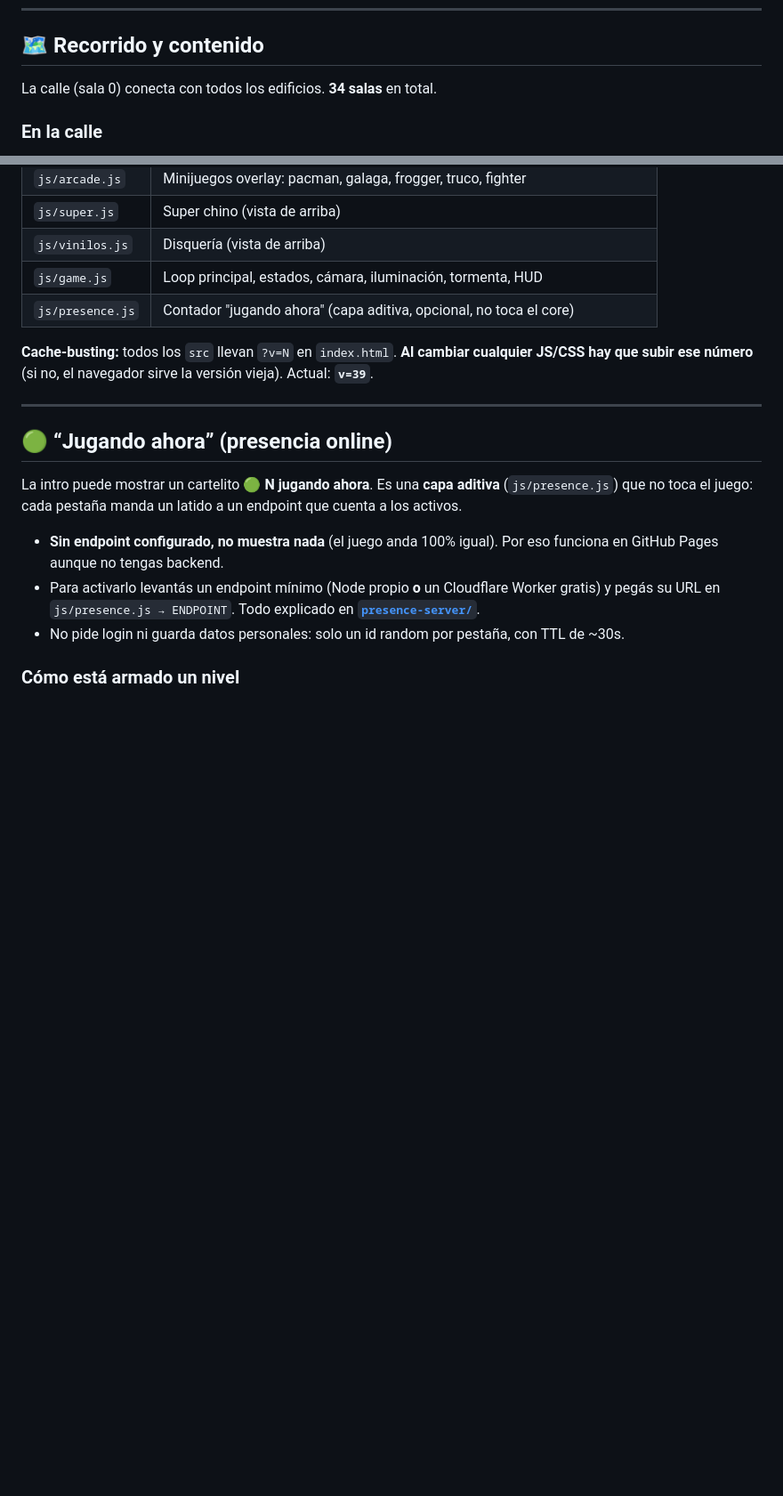
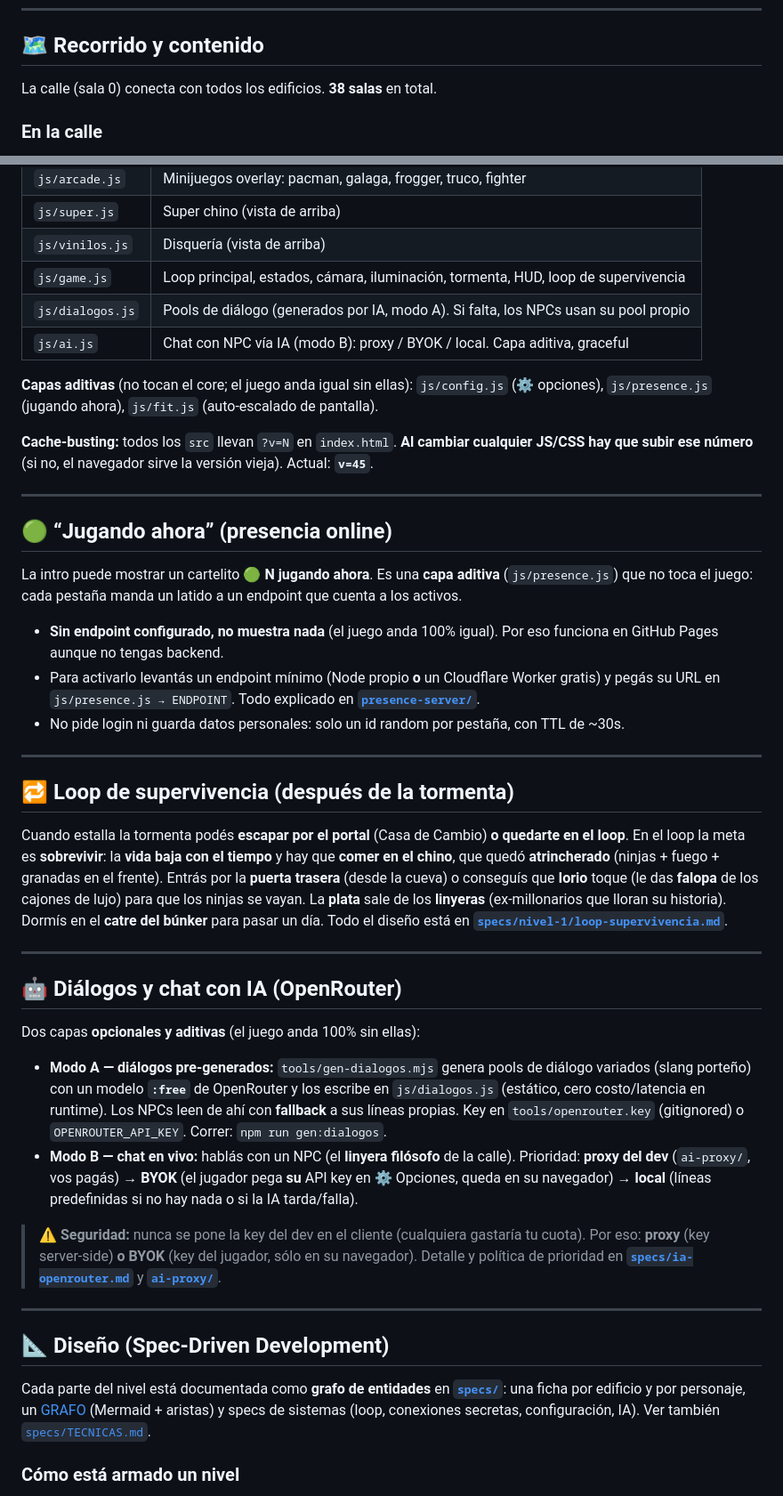
Before and after one commit to villadalmine/tormenta-solar, a Markdown page: README.md, 2 parts joined by grey strips. Shown at 89% size. Drawn GitHub-style; blank space fills up the shorter version.

Commit message:
Docs: README + ROADMAP al día (38 salas, loop de supervivencia, IA modo A/B, opciones, v=45)
README: módulos nuevos en la tabla, secciones de loop de supervivencia, IA
(diálogos + chat con la política de prioridad y la nota de seguridad de la key)
y SDD. ROADMAP: cache v=45 + lo hecho (loop, IA, opciones, 38 salas).

Co-Authored-By: Claude Opus 4.8 <noreply@anthropic.com>

```diff
--- a/README.md
+++ b/README.md
@@ -53,7 +53,7 @@ caramelos **no** se aceptan como pago (el chino se enoja).
 
 ## 🗺️ Recorrido y contenido
 
-La calle (sala 0) conecta con todos los edificios. **34 salas** en total.
+La calle (sala 0) conecta con todos los edificios. **38 salas** en total.
 
 ### En la calle
 - **EducaciónIT** (pisos 4/8/9): saludás a Maxi (Java), Guido, los dos CEOs Sebastián y
@@ -150,11 +150,15 @@ Sin bundler: los `<script>` se cargan en orden de dependencia desde `index.html`
 | `js/arcade.js` | Minijuegos overlay: pacman, galaga, frogger, truco, fighter |
 | `js/super.js` | Super chino (vista de arriba) |
 | `js/vinilos.js` | Disquería (vista de arriba) |
-| `js/game.js` | Loop principal, estados, cámara, iluminación, tormenta, HUD |
-| `js/presence.js` | Contador "jugando ahora" (capa aditiva, opcional, no toca el core) |
+| `js/game.js` | Loop principal, estados, cámara, iluminación, tormenta, HUD, loop de supervivencia |
+| `js/dialogos.js` | Pools de diálogo (generados por IA, modo A). Si falta, los NPCs usan su pool propio |
+| `js/ai.js` | Chat con NPC vía IA (modo B): proxy / BYOK / local. Capa aditiva, graceful |
+
+**Capas aditivas** (no tocan el core; el juego anda igual sin ellas):
+`js/config.js` (⚙ opciones), `js/presence.js` (jugando ahora), `js/fit.js` (auto-escalado de pantalla).
 
 **Cache-busting:** todos los `src` llevan `?v=N` en `index.html`. **Al cambiar cualquier
-JS/CSS hay que subir ese número** (si no, el navegador sirve la versión vieja). Actual: **`v=39`**.
+JS/CSS hay que subir ese número** (si no, el navegador sirve la versión vieja). Actual: **`v=45`**.
 
 ---
 
@@ -169,6 +173,44 @@ que no toca el juego: cada pestaña manda un latido a un endpoint que cuenta a l
   pegás su URL en `js/presence.js → ENDPOINT`. Todo explicado en
   **[`presence-server/`](presence-server/README.md)**.
 - No pide login ni guarda datos personales: solo un id random por pestaña, con TTL de ~30s.
+
+---
+
+## 🔁 Loop de supervivencia (después de la tormenta)
+
+Cuando estalla la tormenta podés **escapar por el portal** (Casa de Cambio) **o quedarte en el loop**.
+En el loop la meta es **sobrevivir**: la **vida baja con el tiempo** y hay que **comer en el chino**,
+que quedó **atrincherado** (ninjas + fuego + granadas en el frente). Entrás por la **puerta trasera**
+(desde la cueva) o conseguís que **Iorio** toque (le das **falopa** de los cajones de lujo) para que
+los ninjas se vayan. La **plata** sale de los **linyeras** (ex-millonarios que lloran su historia).
+Dormís en el **catre del búnker** para pasar un día. Todo el diseño está en
+**[`specs/nivel-1/loop-supervivencia.md`](specs/nivel-1/loop-supervivencia.md)**.
+
+---
+
+## 🤖 Diálogos y chat con IA (OpenRouter)
+
+Dos capas **opcionales y aditivas** (el juego anda 100% sin ellas):
+
+- **Modo A — diálogos pre-generados:** `tools/gen-dialogos.mjs` genera pools de diálogo variados
+  (slang porteño) con un modelo **`:free`** de OpenRouter y los escribe en `js/dialogos.js` (estático,
+  cero costo/latencia en runtime). Los NPCs leen de ahí con **fallback** a sus líneas propias.
+  Key en `tools/openrouter.key` (gitignored) o `OPENROUTER_API_KEY`. Correr: `npm run gen:dialogos`.
+- **Modo B — chat en vivo:** hablás con un NPC (el **linyera filósofo** de la calle). Prioridad:
+  **proxy del dev** (`ai-proxy/`, vos pagás) → **BYOK** (el jugador pega **su** API key en ⚙ Opciones,
+  queda en su navegador) → **local** (líneas predefinidas si no hay nada o si la IA tarda/falla).
+
+> ⚠️ **Seguridad:** nunca se pone la key del dev en el cliente (cualquiera gastaría tu cuota). Por eso:
+> **proxy** (key server-side) **o BYOK** (key del jugador, sólo en su navegador). Detalle y política
+> de prioridad en **[`specs/ia-openrouter.md`](specs/ia-openrouter.md)** y **[`ai-proxy/`](ai-proxy/README.md)**.
+
+---
+
+## 📐 Diseño (Spec-Driven Development)
+
+Cada parte del nivel está documentada como **grafo de entidades** en **[`specs/`](specs/README.md)**:
+una ficha por edificio y por personaje, un [GRAFO](specs/nivel-1/GRAFO.md) (Mermaid + aristas) y specs
+de sistemas (loop, conexiones secretas, configuración, IA). Ver también [`specs/TECNICAS.md`](specs/TECNICAS.md).
 
 ### Cómo está armado un nivel
 `Level.build()` devuelve un array de salas (`makeRoom(spec)`). Las salas se conectan con
```
Also changed, not shown: ROADMAP.md (+7 -2 lines).
